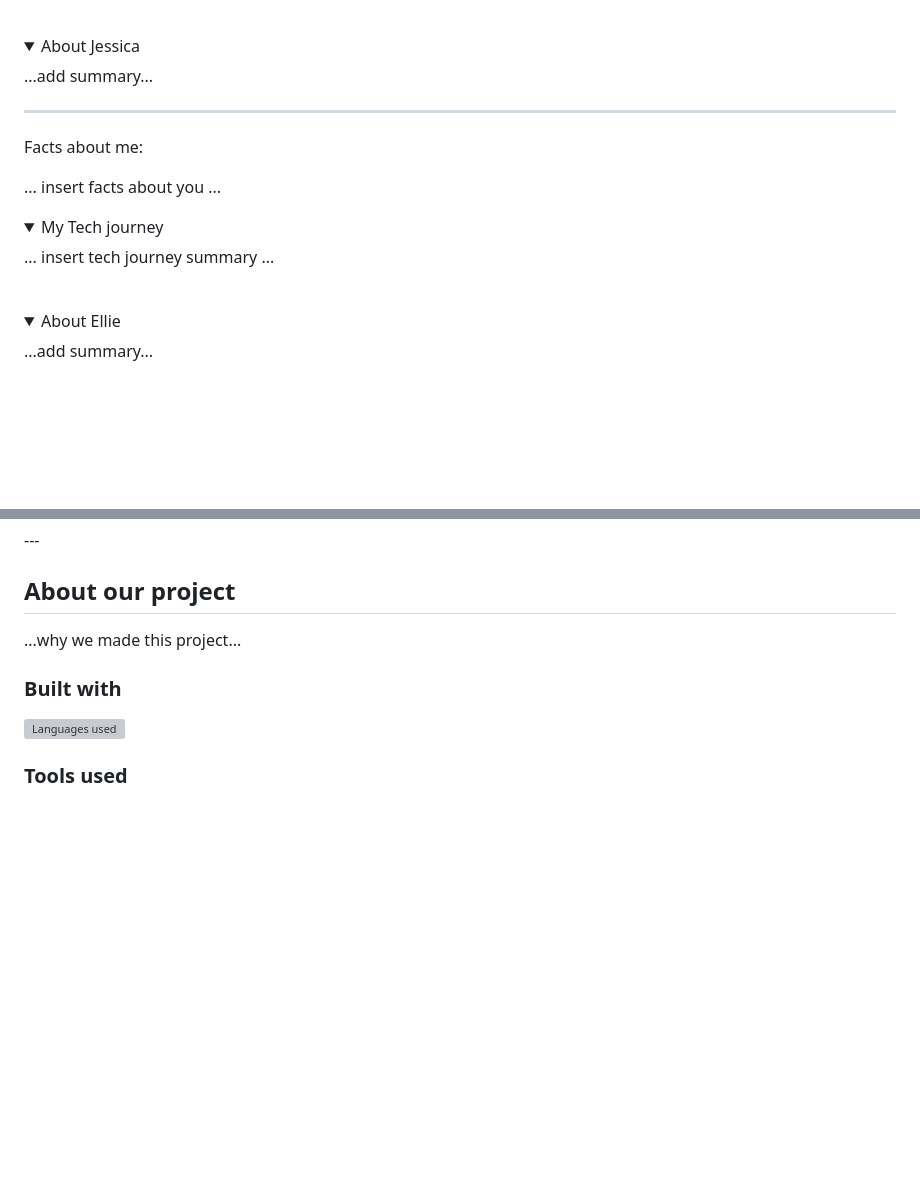
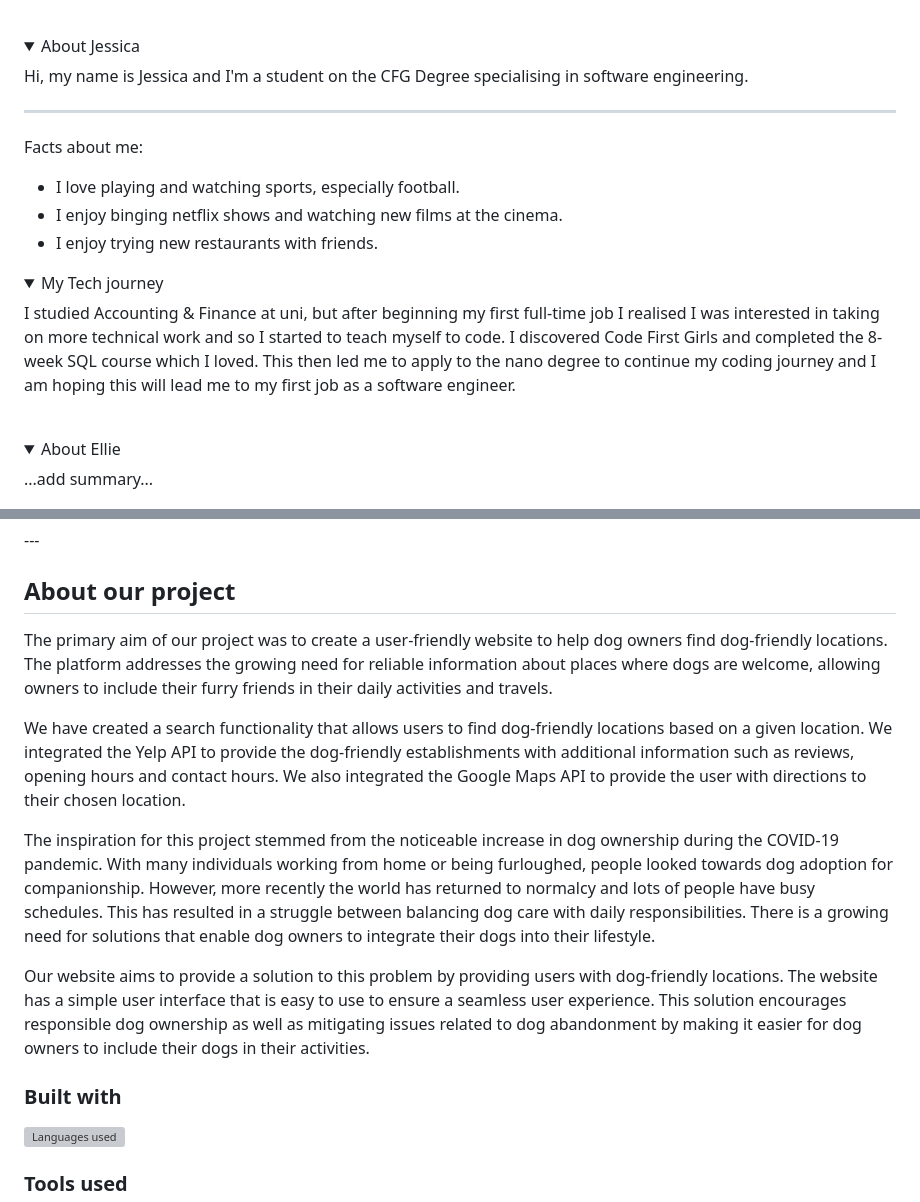
Before and after one commit to ChloeSAPage/DogSpot, a Markdown page: README.md, 2 parts joined by grey strips. GitHub-like rendering; folded sections open; blank space fills up the shorter version; grey boxes are pictures that could not be loaded.

```diff
--- a/README.md
+++ b/README.md
@@ -76,18 +76,22 @@ Facts about me:
 &nbsp;
 <details>
 <summary> About Jessica</summary>
-...add summary...
+Hi, my name is Jessica and I'm a student on the CFG Degree specialising in software engineering.
+
 
 ---
 
 Facts about me:
 
-... insert facts about you ...
+- I love playing and watching sports, especially football.
+- I enjoy binging netflix shows and watching new films at the cinema.
+- I enjoy trying new restaurants with friends.
+
 
 <details>
   <summary> My Tech journey </summary>
 
-... insert tech journey summary ...
+I studied Accounting & Finance at uni, but after beginning my first full-time job I realised I was interested in taking on more technical work and so I started to teach myself to code. I discovered Code First Girls and completed the 8-week SQL course which I loved. This then led me to apply to the nano degree to continue my coding journey and I am hoping this will lead me to my first job as a software engineer.
 
 
 </details>
@@ -115,7 +119,14 @@ Facts about me:
 
 ## About our project
 
-...why we made this project...
+The primary aim of our project was to create a user-friendly website to help dog owners find dog-friendly locations. The platform addresses the growing need for reliable information about places where dogs are welcome, allowing owners to include their furry friends in their daily activities and travels.
+
+We have created a search functionality that allows users to find dog-friendly locations based on a given location. We integrated the Yelp API to provide the dog-friendly establishments with additional information such as reviews, opening hours and contact hours. We also integrated the Google Maps API to provide the user with directions to their chosen location.
+
+The inspiration for this project stemmed from the noticeable increase in dog ownership during the COVID-19 pandemic. With many individuals working from home or being furloughed, people looked towards dog adoption for companionship. However, more recently the world has returned to normalcy and lots of people have busy schedules. This has resulted in a struggle between balancing dog care with daily responsibilities. There is a growing need for solutions that enable dog owners to integrate their dogs into their lifestyle.
+
+Our website aims to provide a solution to this problem by providing users with dog-friendly locations. The website has a simple user interface that is easy to use to ensure a seamless user experience. This solution encourages responsible dog ownership as well as mitigating issues related to dog abandonment by making it easier for dog owners to include their dogs in their activities.
+
 
 ### Built with
 [![Languages used](https://skillicons.dev/icons?i=js,html,css,python,flask,mysql,git&perline=20)](https://skillicons.dev)
```
Also changed, not shown: other parts of README.md (+1 -1 lines).
